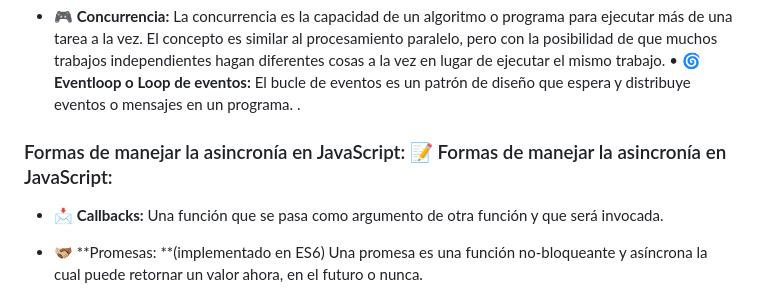
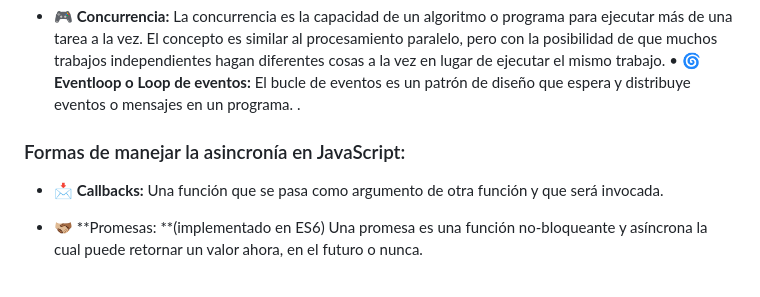
Before and after one commit to tatan22/async-landing, a Markdown page: README.md, the part around the change printed below. Rendered like a GitHub page.

```diff
--- a/README.md
+++ b/README.md
@@ -16,7 +16,7 @@
 *  🎮 **Concurrencia:** La concurrencia es la capacidad de un algoritmo o programa para ejecutar más de una tarea a la vez. El concepto es similar al procesamiento paralelo, pero con la posibilidad de que muchos trabajos independientes hagan diferentes cosas a la vez en lugar de ejecutar el mismo trabajo.
 • 🌀 **Eventloop o Loop de eventos:** El bucle de eventos es un patrón de diseño que espera y distribuye eventos o mensajes en un programa.
 .
-###  Formas de manejar la asincronía en JavaScript:  📝 Formas de manejar la asincronía en JavaScript:
+###  Formas de manejar la asincronía en JavaScript:
 
 -  📩 **Callbacks:** Una función que se pasa como argumento de otra función y que será invocada.
 
```
Also changed, not shown: other parts of README.md (+2 -1 lines).
